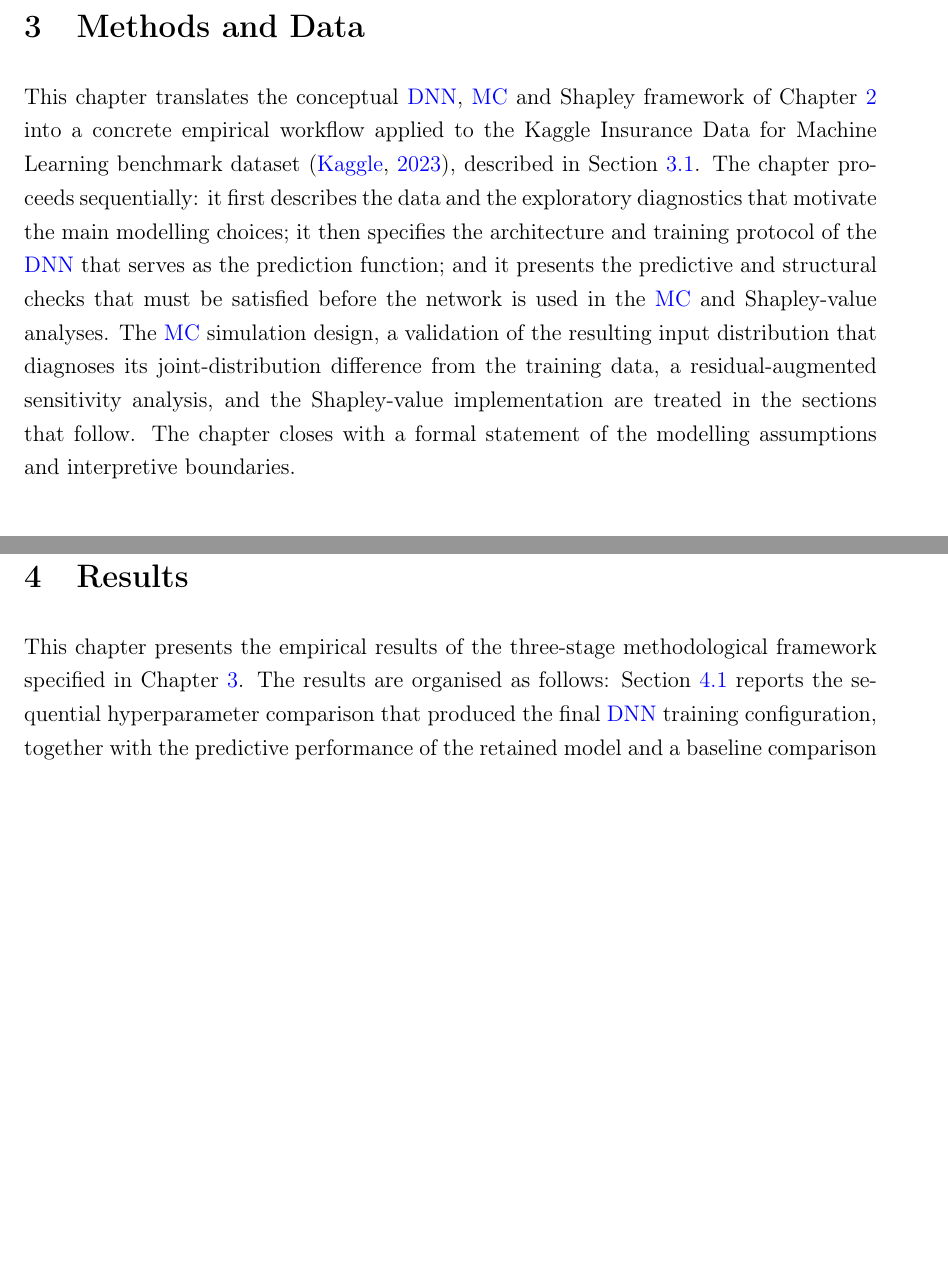
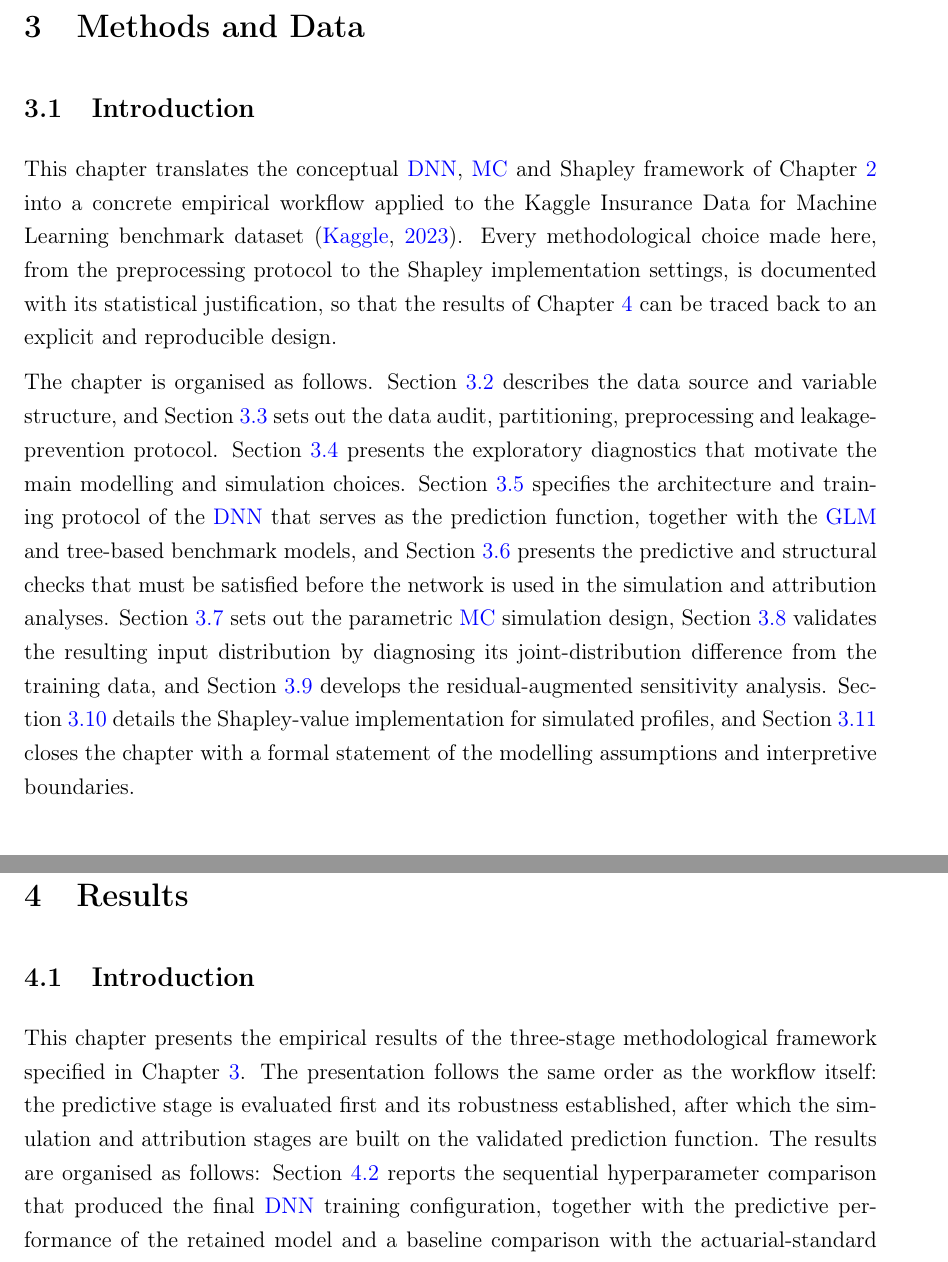
Before and after one commit to thabangTheActuaryCoder/Msc-Mathematical-Statistics-Dissertation, a LaTeX document (main.tex, which reads Thesis/Chapter 3/src/chapter3_methodology.tex, Thesis/Chapter 4/src/chapter4_results.tex): two parts of pages 76 and 129 of 232, joined at a grey line, cut so that both start at the same text, the shorter picture padded with empty space. Compiled offline with pdfLaTeX.

Commit message:
Add introduction sections to Chapters 3 and 4
- Open each chapter with a numbered Introduction subsection, matching
  the convention used in Chapters 2 and 5
- Replace the prose roadmap in Chapter 3 with explicit section
  cross-references; add a workflow-order orientation to Chapter 4

```diff
--- a/Thesis/Chapter 3/src/chapter3_methodology.tex
+++ b/Thesis/Chapter 3/src/chapter3_methodology.tex
@@ -4,25 +4,43 @@
 
 \section{Methods and Data}
 \label{chap:methods_and_data}
+
+\subsection{Introduction}
+\label{sec:chapter3_introduction}
 
 \noindent
 This chapter translates the conceptual \gls{dnn}, \gls{mc} and Shapley framework
 of Chapter~\ref{sec:literature_review} into a concrete empirical workflow
 applied to the Kaggle Insurance Data for Machine Learning benchmark
-dataset \citep{kaggleInsuranceDataML}, described in
-Section~\ref{sec:data_source_variable_structure}.  The chapter proceeds sequentially:
-it first describes the data and the exploratory diagnostics that motivate
-the main modelling choices; it then specifies the architecture and
-training protocol of the \gls{dnn} that serves as
-the prediction function; and it presents the predictive and structural
-checks that must be satisfied before the network is used in the \gls{mc}
-and Shapley-value analyses.  The \gls{mc} simulation design, a
-validation of the resulting input distribution that diagnoses its
-joint-distribution difference from the training data, a
-residual-augmented sensitivity analysis, and the Shapley-value
-implementation are treated in the sections that follow.  The chapter
-closes with a formal statement of the modelling assumptions and
-interpretive boundaries.
+dataset \citep{kaggleInsuranceDataML}.  Every methodological choice made
+here, from the preprocessing protocol to the Shapley implementation
+settings, is documented with its statistical justification, so that the
+results of Chapter~\ref{sec:results} can be traced back to an explicit
+and reproducible design.
+
+\noindent
+The chapter is organised as follows.
+Section~\ref{sec:data_source_variable_structure} describes the data
+source and variable structure, and
+Section~\ref{sec:feature_encoding_input_standardisation} sets out the
+data audit, partitioning, preprocessing and leakage-prevention protocol.
+Section~\ref{sec:eda_model_simulation_design} presents the exploratory
+diagnostics that motivate the main modelling and simulation choices.
+Section~\ref{sec:dnn_specification_training} specifies the architecture
+and training protocol of the \gls{dnn} that serves as the prediction
+function, together with the \gls{glm} and tree-based benchmark models,
+and Section~\ref{sec:model_validation_diagnostics} presents the
+predictive and structural checks that must be satisfied before the
+network is used in the simulation and attribution analyses.
+Section~\ref{sec:mc_simulation_design} sets out the parametric \gls{mc}
+simulation design, Section~\ref{sec:mc_input_validation} validates the
+resulting input distribution by diagnosing its joint-distribution
+difference from the training data, and
+Section~\ref{sec:residual_augmented_mc} develops the residual-augmented
+sensitivity analysis.  Section~\ref{sec:shapley_attribution_simulated_profiles}
+details the Shapley-value implementation for simulated profiles, and
+Section~\ref{sec:modelling_assumptions} closes the chapter with a formal
+statement of the modelling assumptions and interpretive boundaries.
 
 % ----------------------------------------
 % 3.1 DATA SOURCE AND VARIABLE STRUCTURE
--- a/Thesis/Chapter 4/src/chapter4_results.tex
+++ b/Thesis/Chapter 4/src/chapter4_results.tex
@@ -4,8 +4,15 @@
 \section{Results}
 \label{sec:results}
 
+\subsection{Introduction}
+\label{sec:chapter4_introduction}
+
 This chapter presents the empirical results of the three-stage
 methodological framework specified in Chapter~\ref{chap:methods_and_data}.
+The presentation follows the same order as the workflow itself: the
+predictive stage is evaluated first and its robustness established,
+after which the simulation and attribution stages are built on the
+validated prediction function.
 The results are organised as follows:
 Section~\ref{sec:hyperparameter_results} reports the sequential
 hyperparameter comparison that produced the final \gls{dnn} training
```
